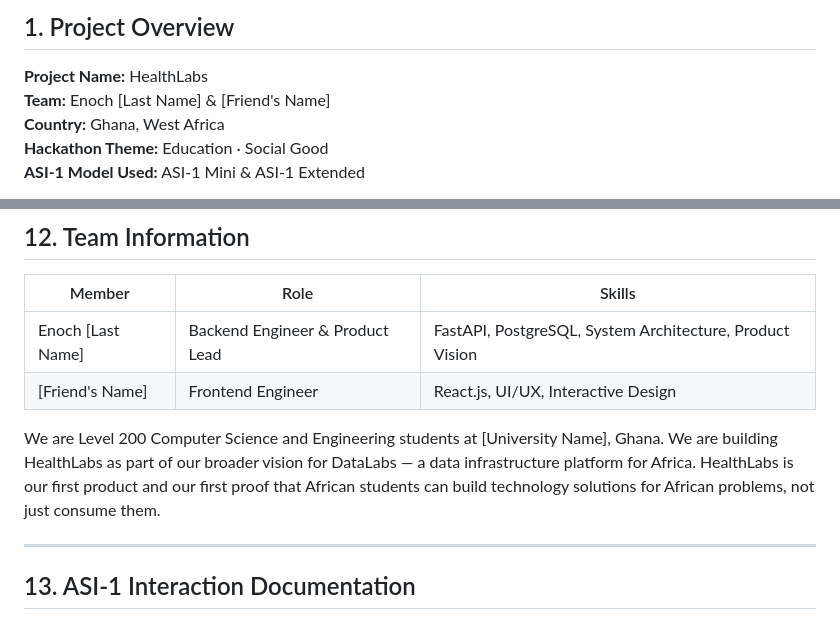
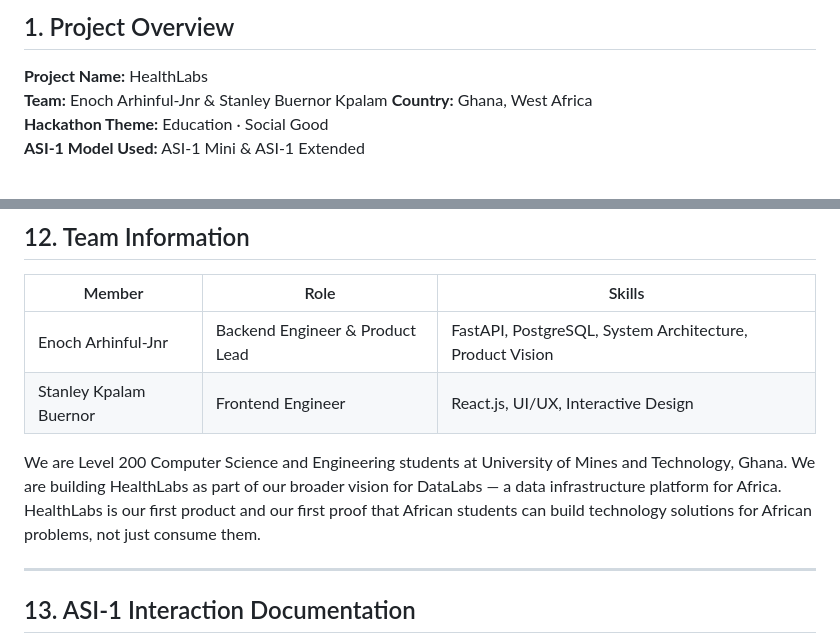
Before and after one commit to enoch-jnr/healthlabs, a Markdown page: README.md, 2 parts joined by grey strips. GitHub-like rendering.

```diff
--- a/README.md
+++ b/README.md
@@ -7,7 +7,7 @@
 ## 1. Project Overview
 
 **Project Name:** HealthLabs
-**Team:** Enoch [Last Name] & [Friend's Name]
+**Team:** Enoch Arhinful-Jnr & Stanley Buernor Kpalam
 **Country:** Ghana, West Africa
 **Hackathon Theme:** Education · Social Good
 **ASI-1 Model Used:** ASI-1 Mini & ASI-1 Extended
@@ -334,10 +334,10 @@ Begin with direct partnerships with 3–5 healthcare training institutions in Ac
 
 | Member | Role | Skills |
 |---|---|---|
-| Enoch [Last Name] | Backend Engineer & Product Lead | FastAPI, PostgreSQL, System Architecture, Product Vision |
-| [Friend's Name] | Frontend Engineer | React.js, UI/UX, Interactive Design |
+| Enoch Arhinful-Jnr | Backend Engineer & Product Lead | FastAPI, PostgreSQL, System Architecture, Product Vision |
+| Stanley Kpalam Buernor | Frontend Engineer | React.js, UI/UX, Interactive Design |
 
-We are Level 200 Computer Science and Engineering students at [University Name], Ghana. We are building HealthLabs as part of our broader vision for DataLabs — a data infrastructure platform for Africa. HealthLabs is our first product and our first proof that African students can build technology solutions for African problems, not just consume them.
+We are Level 200 Computer Science and Engineering students at University of Mines and Technology, Ghana. We are building HealthLabs as part of our broader vision for DataLabs — a data infrastructure platform for Africa. HealthLabs is our first product and our first proof that African students can build technology solutions for African problems, not just consume them.
 
 ---
 
```
